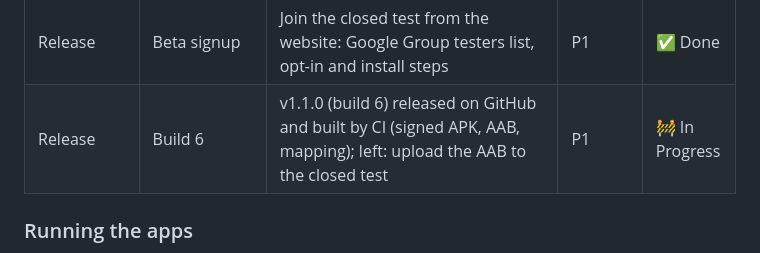
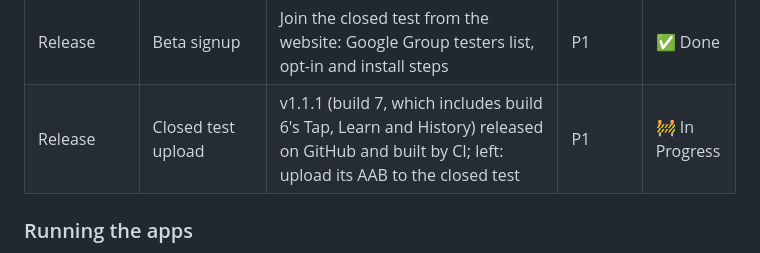
Before and after one commit to chankruze/morsekit, a Markdown page: README.md, the part around the change. Drawn GitHub-style.

Commit message:
docs: roadmap after v1.1.1
The closed-test task now points at v1.1.1 (build 7), which includes build 6.

```diff
--- a/README.md
+++ b/README.md
@@ -141,7 +141,7 @@ Progress on the MorseKit backlog. Status: ✅ Done · 🚧 In Progress · ⬜ To
 | Release | Landing page | Website (web/, Vite + React + Tailwind) with live translator and screenshots, deployed to GitHub Pages | P2 | ✅ Done |
 | Release | Privacy policy | Public privacy policy page for Play Console, checked against the app's permissions and stored data | P1 | ✅ Done |
 | Release | Beta signup | Join the closed test from the website: Google Group testers list, opt-in and install steps | P1 | ✅ Done |
-| Release | Build 6 | v1.1.0 (build 6) released on GitHub and built by CI (signed APK, AAB, mapping); left: upload the AAB to the closed test | P1 | 🚧 In Progress |
+| Release | Closed test upload | v1.1.1 (build 7, which includes build 6's Tap, Learn and History) released on GitHub and built by CI; left: upload its AAB to the closed test | P1 | 🚧 In Progress |
 
 ### Running the apps
 
```
